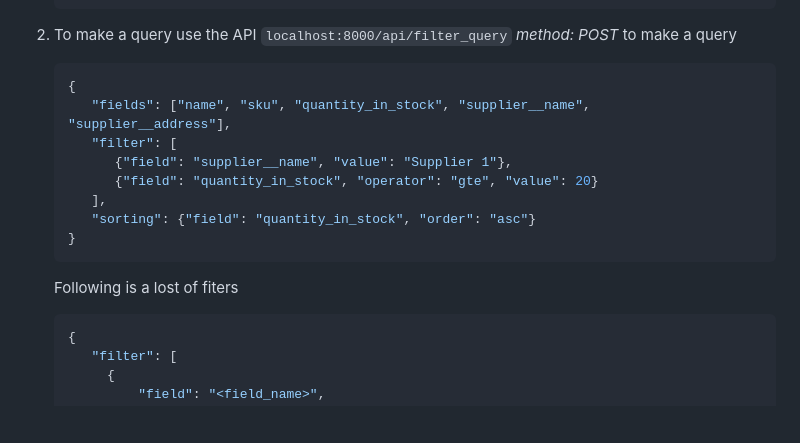
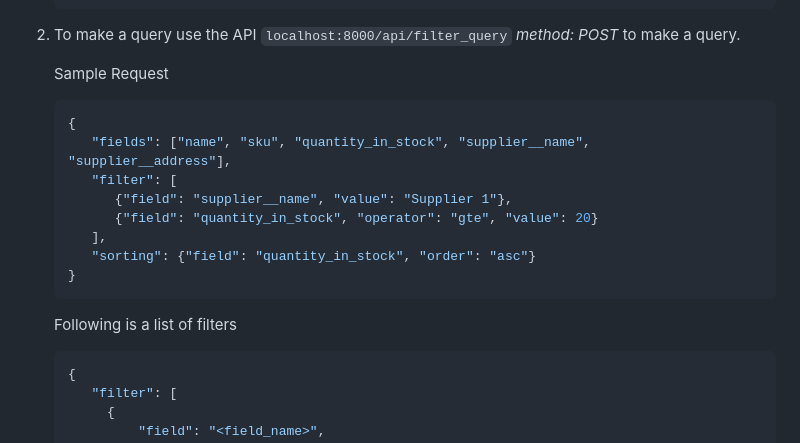
Before and after one commit to dreambitsfoundation/framework_island_task1, a Markdown page: README.md, the part around the change printed below. GitHub-like rendering; blank space fills up the shorter version.

Commit message:
Minor changes in readme

````diff
--- a/README.md
+++ b/README.md
@@ -220,7 +221,9 @@ Following are the considerations that I have made before beginning the developme
    ]
    ```
 
-2. To make a query use the API `localhost:8000/api/filter_query` *method: POST* to make a query
+2. To make a query use the API `localhost:8000/api/filter_query` *method: POST* to make a query.
+
+   Sample Request
    ```json
    {
       "fields": ["name", "sku", "quantity_in_stock", "supplier__name", "supplier__address"],
@@ -231,7 +234,7 @@ Following are the considerations that I have made before beginning the developme
       "sorting": {"field": "quantity_in_stock", "order": "asc"}
    }
    ```
-   Following is a lost of fiters
+   Following is a list of filters
    ```json
    {
       "filter": [
````
Also changed, not shown: other parts of README.md (+1 -0 lines).
